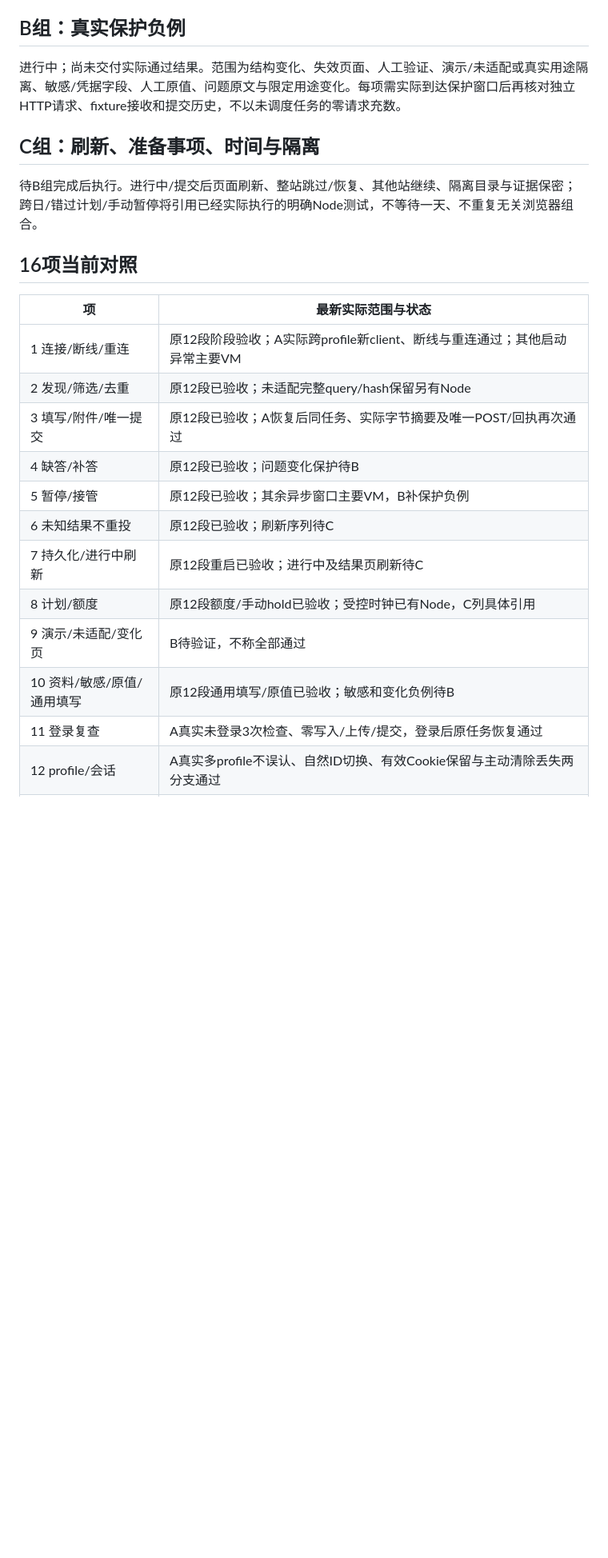
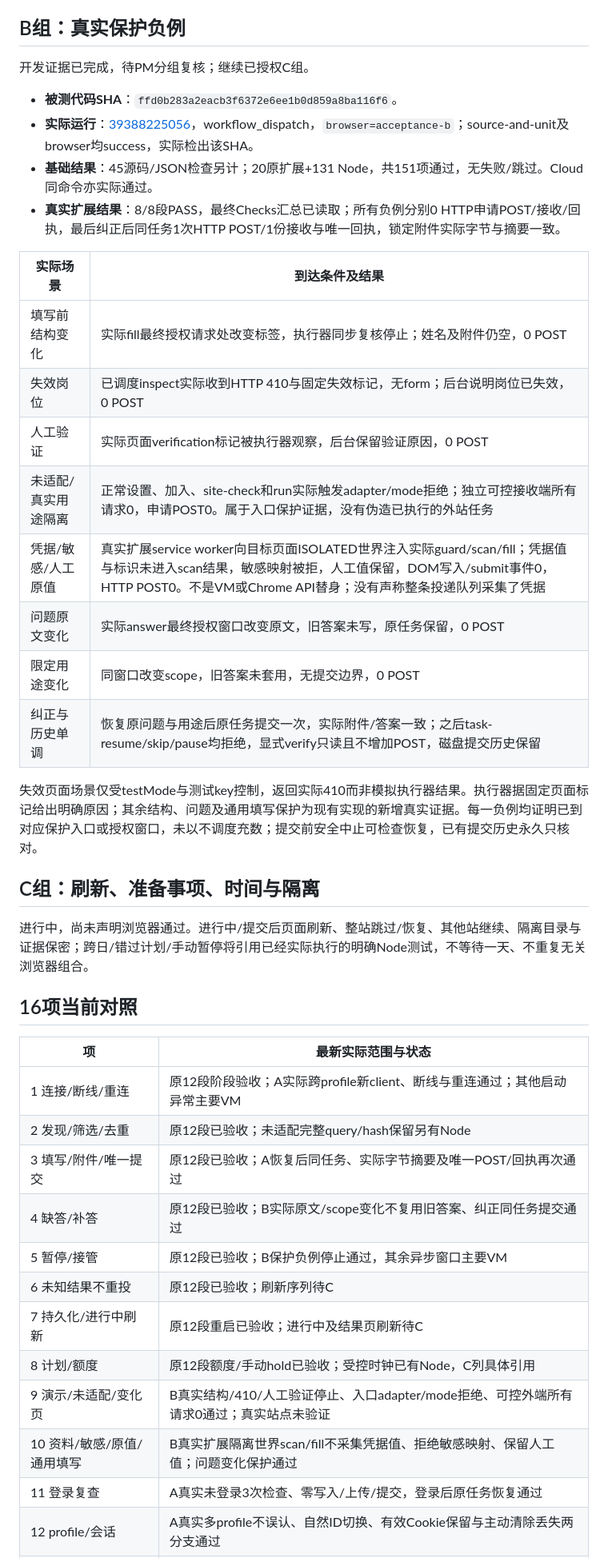
Before and after one commit to Tianyao1234567/job-application-assistant, a Markdown page: DEV_REPORT_003.md, the part around one of its changes. Shown at 80% size. Drawn GitHub-style; blank space fills up the shorter version.

Commit message:
Deliver group B real browser protection evidence

```diff
--- a/DEV_REPORT_003.md
+++ b/DEV_REPORT_003.md
@@ -28,11 +28,29 @@ A组同时修复了实现缺口：后台不再把verification、unknown、expire
 
 ## B组：真实保护负例
 
-进行中；尚未交付实际通过结果。范围为结构变化、失效页面、人工验证、演示/未适配或真实用途隔离、敏感/凭据字段、人工原值、问题原文与限定用途变化。每项需实际到达保护窗口后再核对独立HTTP请求、fixture接收和提交历史，不以未调度任务的零请求充数。
+开发证据已完成，待PM分组复核；继续已授权C组。
+
+- **被测代码SHA**：`ffd0b283a2eacb3f6372e6ee1b0d859a8ba116f6`。
+- **实际运行**：[39388225056](https://github.com/Tianyao1234567/job-application-assistant/actions/runs/39388225056)，workflow_dispatch，`browser=acceptance-b`；source-and-unit及browser均success，实际检出该SHA。
+- **基础结果**：45源码/JSON检查另计；20原扩展+131 Node，共151项通过，无失败/跳过。Cloud同命令亦实际通过。
+- **真实扩展结果**：8/8段PASS，最终Checks汇总已读取；所有负例分别0 HTTP申请POST/接收/回执，最后纠正后同任务1次HTTP POST/1份接收与唯一回执，锁定附件实际字节与摘要一致。
+
+| 实际场景 | 到达条件及结果 |
+| --- | --- |
+| 填写前结构变化 | 实际fill最终授权请求处改变标签，执行器同步复核停止；姓名及附件仍空，0 POST |
+| 失效岗位 | 已调度inspect实际收到HTTP 410与固定失效标记，无form；后台说明岗位已失效，0 POST |
+| 人工验证 | 实际页面verification标记被执行器观察，后台保留验证原因，0 POST |
+| 未适配/真实用途隔离 | 正常设置、加入、site-check和run实际触发adapter/mode拒绝；独立可控接收端所有请求0，申请POST0。属于入口保护证据，没有伪造已执行的外站任务 |
+| 凭据/敏感/人工原值 | 真实扩展service worker向目标页面ISOLATED世界注入实际guard/scan/fill；凭据值与标识未进入scan结果，敏感映射被拒，人工值保留，DOM写入/submit事件0，HTTP POST0。不是VM或Chrome API替身；没有声称整条投递队列采集了凭据 |
+| 问题原文变化 | 实际answer最终授权窗口改变原文，旧答案未写，原任务保留，0 POST |
+| 限定用途变化 | 同窗口改变scope，旧答案未套用，无提交边界，0 POST |
+| 纠正与历史单调 | 恢复原问题与用途后原任务提交一次，实际附件/答案一致；之后task-resume/skip/pause均拒绝，显式verify只读且不增加POST，磁盘提交历史保留 |
+
+失效页面场景仅受testMode与测试key控制，返回实际410而非模拟执行器结果。执行器据固定页面标记给出明确原因；其余结构、问题及通用填写保护为现有实现的新增真实证据。每一负例均证明已到对应保护入口或授权窗口，未以不调度充数；提交前安全中止可检查恢复，已有提交历史永久只核对。
 
 ## C组：刷新、准备事项、时间与隔离
 
-待B组完成后执行。进行中/提交后页面刷新、整站跳过/恢复、其他站继续、隔离目录与证据保密；跨日/错过计划/手动暂停将引用已经实际执行的明确Node测试，不等待一天、不重复无关浏览器组合。
+进行中，尚未声明浏览器通过。进行中/提交后页面刷新、整站跳过/恢复、其他站继续、隔离目录与证据保密；跨日/错过计划/手动暂停将引用已经实际执行的明确Node测试，不等待一天、不重复无关浏览器组合。
 
 ## 16项当前对照
 
@@ -41,13 +59,13 @@ A组同时修复了实现缺口：后台不再把verification、unknown、expire
 | 1 连接/断线/重连 | 原12段阶段验收；A实际跨profile新client、断线与重连通过；其他启动异常主要VM |
 | 2 发现/筛选/去重 | 原12段已验收；未适配完整query/hash保留另有Node |
 | 3 填写/附件/唯一提交 | 原12段已验收；A恢复后同任务、实际字节摘要及唯一POST/回执再次通过 |
-| 4 缺答/补答 | 原12段已验收；问题变化保护待B |
-| 5 暂停/接管 | 原12段已验收；其余异步窗口主要VM，B补保护负例 |
+| 4 缺答/补答 | 原12段已验收；B实际原文/scope变化不复用旧答案、纠正同任务提交通过 |
+| 5 暂停/接管 | 原12段已验收；B保护负例停止通过，其余异步窗口主要VM |
 | 6 未知结果不重投 | 原12段已验收；刷新序列待C |
 | 7 持久化/进行中刷新 | 原12段重启已验收；进行中及结果页刷新待C |
 | 8 计划/额度 | 原12段额度/手动hold已验收；受控时钟已有Node，C列具体引用 |
-| 9 演示/未适配/变化页 | B待验证，不称全部通过 |
-| 10 资料/敏感/原值/通用填写 | 原12段通用填写/原值已验收；敏感和变化负例待B |
+| 9 演示/未适配/变化页 | B真实结构/410/人工验证停止、入口adapter/mode拒绝、可控外端所有请求0通过；真实站点未验证 |
+| 10 资料/敏感/原值/通用填写 | B真实扩展隔离世界scan/fill不采集凭据值、拒绝敏感映射、保留人工值；问题变化保护通过 |
 | 11 登录复查 | A真实未登录3次检查、零写入/上传/提交，登录后原任务恢复通过 |
 | 12 profile/会话 | A真实多profile不误认、自然ID切换、有效Cookie保留与主动清除丢失两分支通过 |
 | 13 聚合/继续/跳过 | 原12段聚合/任务跳过已验收；整站跳过/恢复待C |
```
Also changed, not shown: other parts of DEV_REPORT_003.md (+4 -4 lines), CLOUD_SETUP.md (+2 -0 lines).
